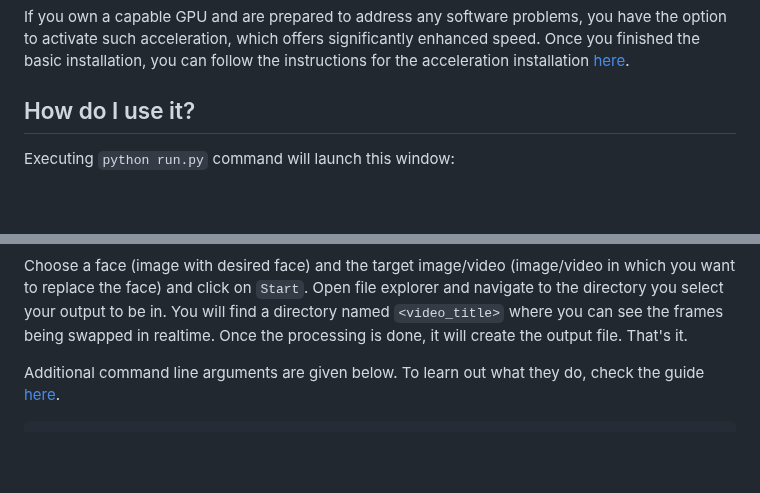
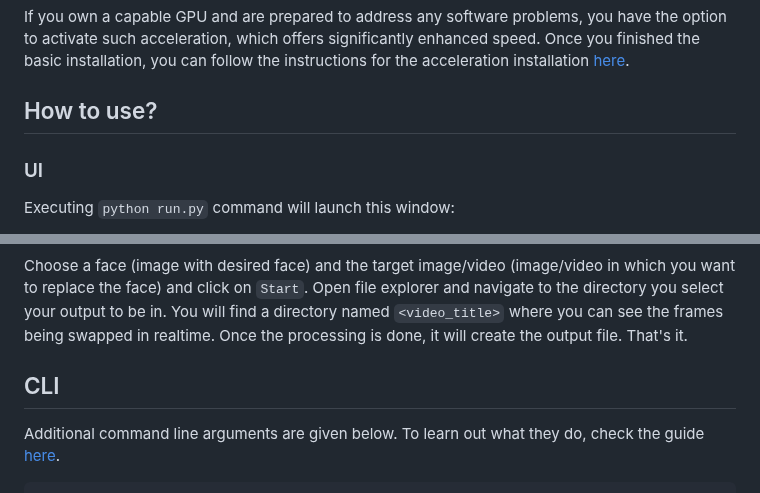
Before and after one commit to s0md3v/roop, a Markdown page: README.md, 2 parts joined by grey strips. Rendered like a GitHub page; blank space fills up the shorter version.

Commit message:
Improve README

```diff
--- a/README.md
+++ b/README.md
@@ -23,13 +23,17 @@ It is more likely to work on your computer, but will be quite slow. Follow instr
 
 If you own a capable GPU and are prepared to address any software problems, you have the option to activate such acceleration, which offers significantly enhanced speed. Once you finished the basic installation, you can follow the instructions for the acceleration installation [here](https://github.com/s0md3v/roop/wiki/2.-Acceleration).
 
-## How do I use it?
+## How to use?
+
+### UI
 
 Executing `python run.py` command will launch this window:
 
 ![gui-demo](gui-demo.png)
 
 Choose a face (image with desired face) and the target image/video (image/video in which you want to replace the face) and click on `Start`. Open file explorer and navigate to the directory you select your output to be in. You will find a directory named `<video_title>` where you can see the frames being swapped in realtime. Once the processing is done, it will create the output file. That's it.
+
+## CLI
 
 Additional command line arguments are given below. To learn out what they do, check the guide [here](https://github.com/s0md3v/roop/wiki/Advanced-Options).
 
```
